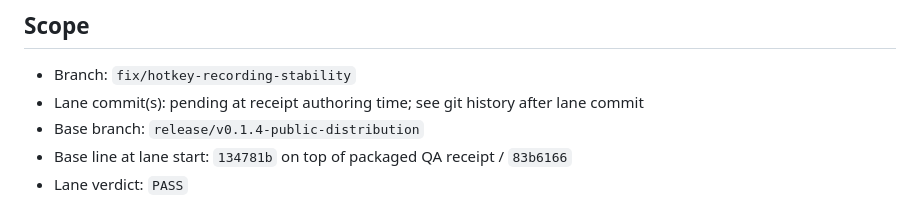
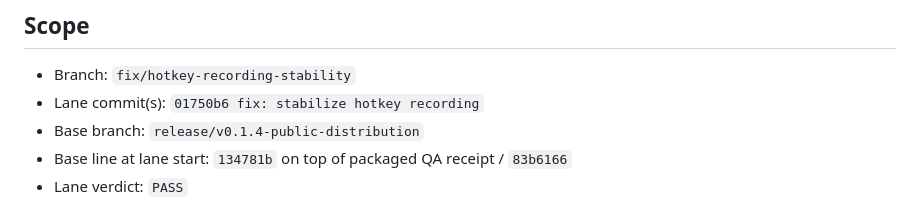
Before and after one commit to lazelife420-spec/CacheVault, a Markdown page: docs/CACHE_VAULT_HOTKEY_RECORDING_QA_2026-07-02.md, the part around the change. Rendered like a GitHub page.

Commit message:
docs: finalize hotkey recording QA receipt

```diff
--- a/docs/CACHE_VAULT_HOTKEY_RECORDING_QA_2026-07-02.md
+++ b/docs/CACHE_VAULT_HOTKEY_RECORDING_QA_2026-07-02.md
@@ -5,7 +5,7 @@ Date: 2026-07-02
 ## Scope
 
 - Branch: `fix/hotkey-recording-stability`
-- Lane commit(s): pending at receipt authoring time; see git history after lane commit
+- Lane commit(s): `01750b6 fix: stabilize hotkey recording`
 - Base branch: `release/v0.1.4-public-distribution`
 - Base line at lane start: `134781b` on top of packaged QA receipt / `83b6166`
 - Lane verdict: `PASS`
```
